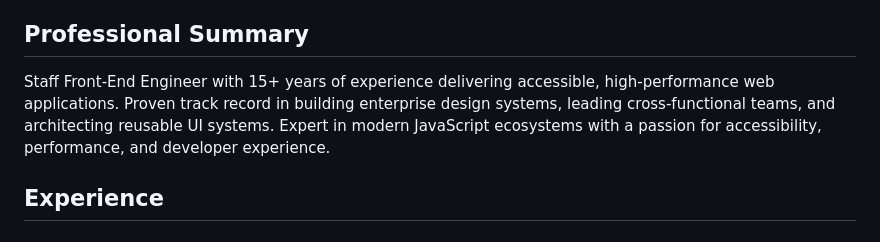
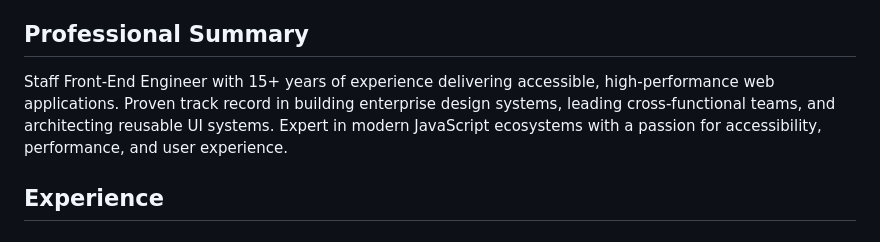
Before and after one commit to scurker/scurker.com, a Markdown page: site/resume/index.md, the part around the change. GitHub-like rendering.

Commit message:
change to user experience

```diff
--- a/site/resume/index.md
+++ b/site/resume/index.md
@@ -13,7 +13,7 @@ title: "Résumé of Jason Wilson"
     </address>
     <section>
       <h2>Professional Summary</h2>
-      Staff Front-End Engineer with 15+ years of experience delivering accessible, high-performance web applications. Proven track record in building enterprise design systems, leading cross-functional teams, and architecting reusable UI systems. Expert in modern JavaScript ecosystems with a passion for accessibility, performance, and developer experience.
+      Staff Front-End Engineer with 15+ years of experience delivering accessible, high-performance web applications. Proven track record in building enterprise design systems, leading cross-functional teams, and architecting reusable UI systems. Expert in modern JavaScript ecosystems with a passion for accessibility, performance, and user experience.
     </section>
     <section>
       <h2>Experience</h2>
```
